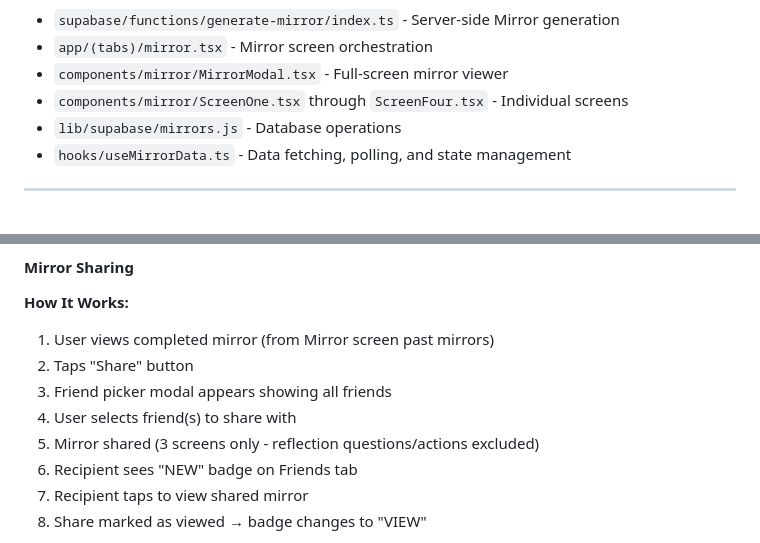
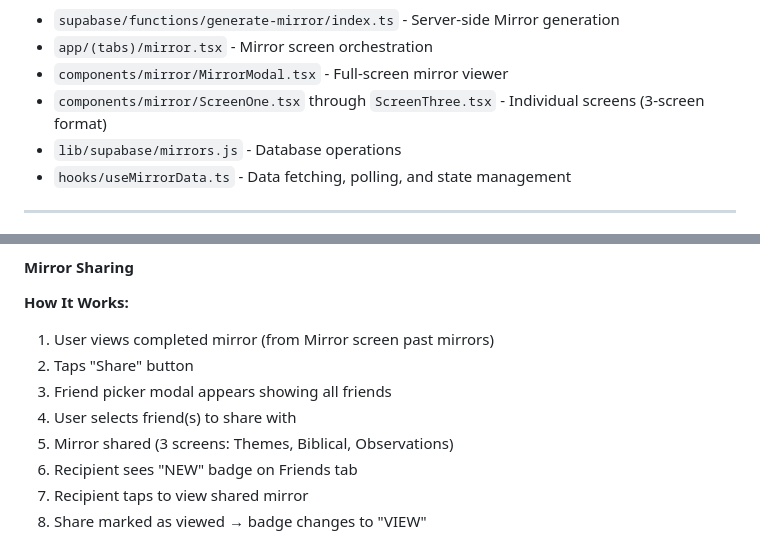
Before and after one commit to rycaddell/starlight, a Markdown page: docs/ONBOARDING.md, 2 parts joined by grey strips. Drawn GitHub-style.

```diff
--- a/docs/ONBOARDING.md
+++ b/docs/ONBOARDING.md
@@ -245,7 +243,7 @@ Mirror saved to history for re-viewing
 - `supabase/functions/generate-mirror/index.ts` - Server-side Mirror generation
 - `app/(tabs)/mirror.tsx` - Mirror screen orchestration
 - `components/mirror/MirrorModal.tsx` - Full-screen mirror viewer
-- `components/mirror/ScreenOne.tsx` through `ScreenFour.tsx` - Individual screens
+- `components/mirror/ScreenOne.tsx` through `ScreenThree.tsx` - Individual screens (3-screen format)
 - `lib/supabase/mirrors.js` - Database operations
 - `hooks/useMirrorData.ts` - Data fetching, polling, and state management
 
@@ -305,7 +303,7 @@ Success → Both users see each other in Friends screen
 2. Taps "Share" button
 3. Friend picker modal appears showing all friends
 4. User selects friend(s) to share with
-5. Mirror shared (3 screens only - reflection questions/actions excluded)
+5. Mirror shared (3 screens: Themes, Biblical, Observations)
 6. Recipient sees "NEW" badge on Friends tab
 7. Recipient taps to view shared mirror
 8. Share marked as viewed → badge changes to "VIEW"
```
Also changed, not shown: other parts of docs/ONBOARDING.md (+9 -14 lines), docs/ARCHITECTURE.md (+15 -7 lines), docs/DEVELOPMENT.md (+6 -7 lines).
